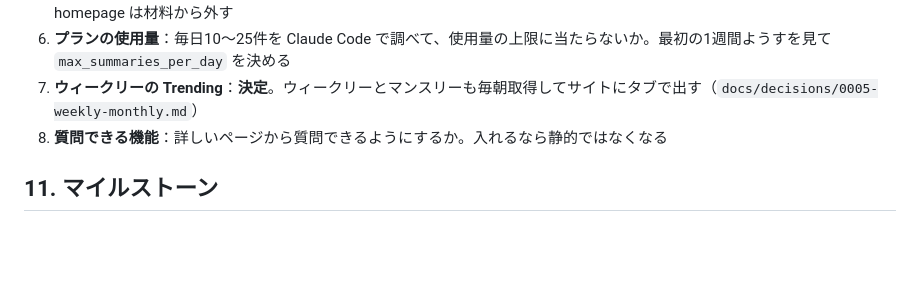
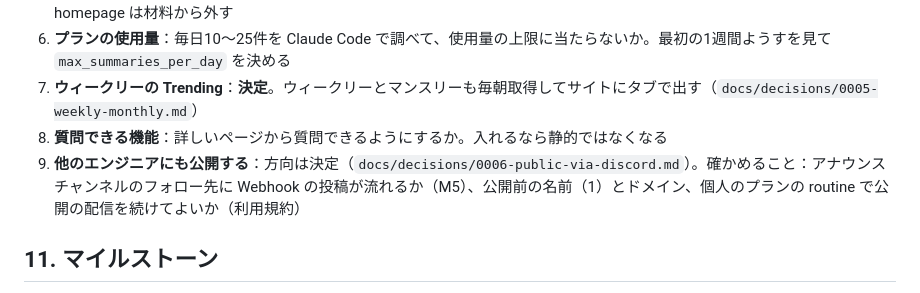
Before and after one commit to koizumib/github-trending, a Markdown page: docs/design.md, the part around the change. GitHub-like rendering; blank space fills up the shorter version.

Commit message:
公開サービス化の方向（届け方は Discord）を設計書と決定の記録に書く
Co-Authored-By: Claude Opus 5.5 <noreply@anthropic.com>

```diff
--- a/docs/design.md
+++ b/docs/design.md
@@ -217,6 +217,7 @@ trending-digest/
 6. **プランの使用量**：毎日10〜25件を Claude Code で調べて、使用量の上限に当たらないか。最初の1週間ようすを見て `max_summaries_per_day` を決める
 7. **ウィークリーの Trending**：**決定**。ウィークリーとマンスリーも毎朝取得してサイトにタブで出す（`docs/decisions/0005-weekly-monthly.md`）
 8. **質問できる機能**：詳しいページから質問できるようにするか。入れるなら静的ではなくなる
+9. **他のエンジニアにも公開する**：方向は決定（`docs/decisions/0006-public-via-discord.md`）。確かめること：アナウンスチャンネルのフォロー先に Webhook の投稿が流れるか（M5）、公開前の名前（1）とドメイン、個人のプランの routine で公開の配信を続けてよいか（利用規約）
 
 ## 11. マイルストーン
 
```
Also changed, not shown: docs/decisions/0006-public-via-discord.md (added, +19 -0 lines).
